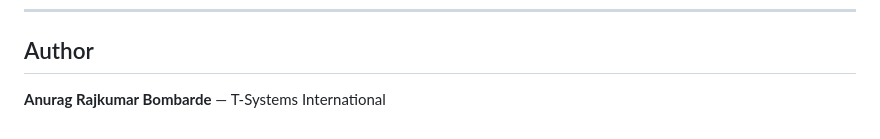
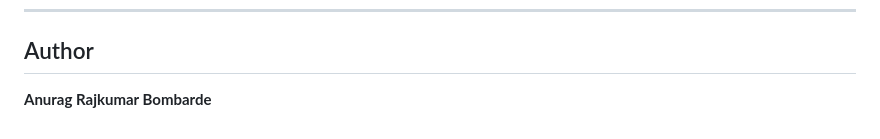
Before and after one commit to AnuragB7/Verkel_Hypergraph_Provenance_Agentic_AI_System, a Markdown page: README.md, the part around the change. Rendered like a GitHub page.

Commit message:
Update author name in README.md

```diff
--- a/README.md
+++ b/README.md
@@ -202,4 +202,4 @@ If you use VHP in your research, please cite:
 
 ## Author
 
-**Anurag Rajkumar Bombarde** — T-Systems International
+**Anurag Rajkumar Bombarde**
```
